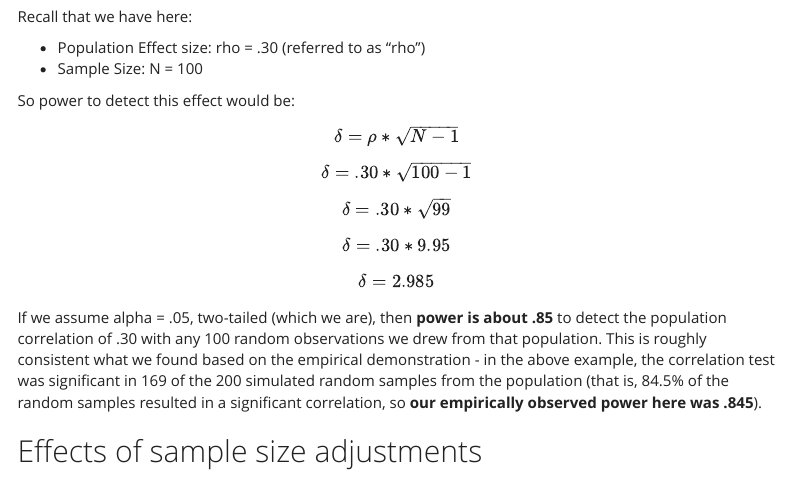
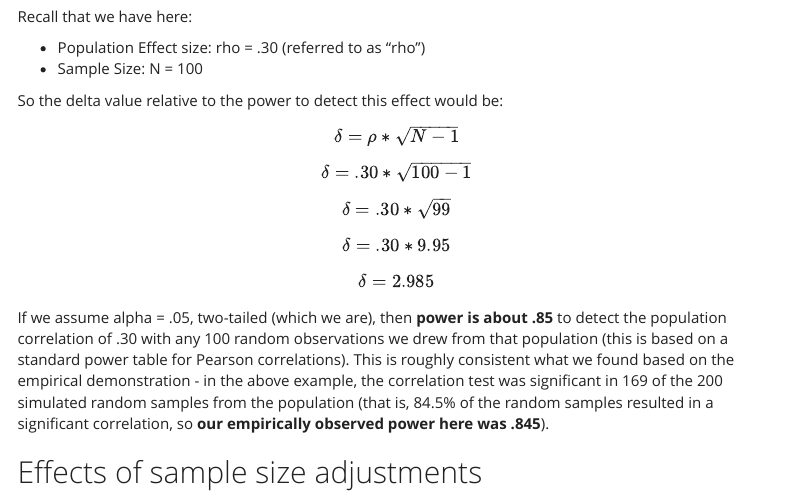
Before and after one commit to fdclavel/clavelresearch.github.io, an R Markdown document (multiple-tests.Rmd): the page in a window 1100 px wide, from 4200 px down. Rendered offline with R 4.5, knitr and Pandoc, with nearby package versions; menus at the side of the page are left out; long lines of code are wrapped.

Commit message:
update to rmd
another update to LaTeX language

```diff
--- a/multiple-tests.Rmd
+++ b/multiple-tests.Rmd
@@ -169,7 +169,7 @@ Recall that we have here:
 - Population Effect size: rho = .30 (referred to as "rho")
 - Sample Size: N = 100
 
-So power to detect this effect would be:
+So the delta value relative to the power to detect this effect would be:
 
 \[\delta = \rho* \sqrt{N-1} \]
 \[\delta = .30* \sqrt{100-1} \]
@@ -177,7 +177,7 @@ So power to detect this effect would be:
 \[\delta = .30* 9.95 \]
 \[\delta = 2.985 \]
 
-If we assume alpha = .05, two-tailed (which we are), then **power is about .85** to detect the population correlation of .30 with any 100 random observations we drew from that population. This is roughly consistent what we found based on the empirical demonstration - in the above example, the correlation test was significant in 169 of the 200 simulated random samples from the population (that is, 84.5% of the random samples resulted in a significant correlation, so **our empirically observed power here was .845**).
+If we assume alpha = .05, two-tailed (which we are), then **power is about .85** to detect the population correlation of .30 with any 100 random observations we drew from that population (this is based on a standard power table for Pearson correlations). This is roughly consistent what we found based on the empirical demonstration - in the above example, the correlation test was significant in 169 of the 200 simulated random samples from the population (that is, 84.5% of the random samples resulted in a significant correlation, so **our empirically observed power here was .845**).
 
 
 ## Effects of sample size adjustments
```
Also changed, not shown: multiple-tests.html.
